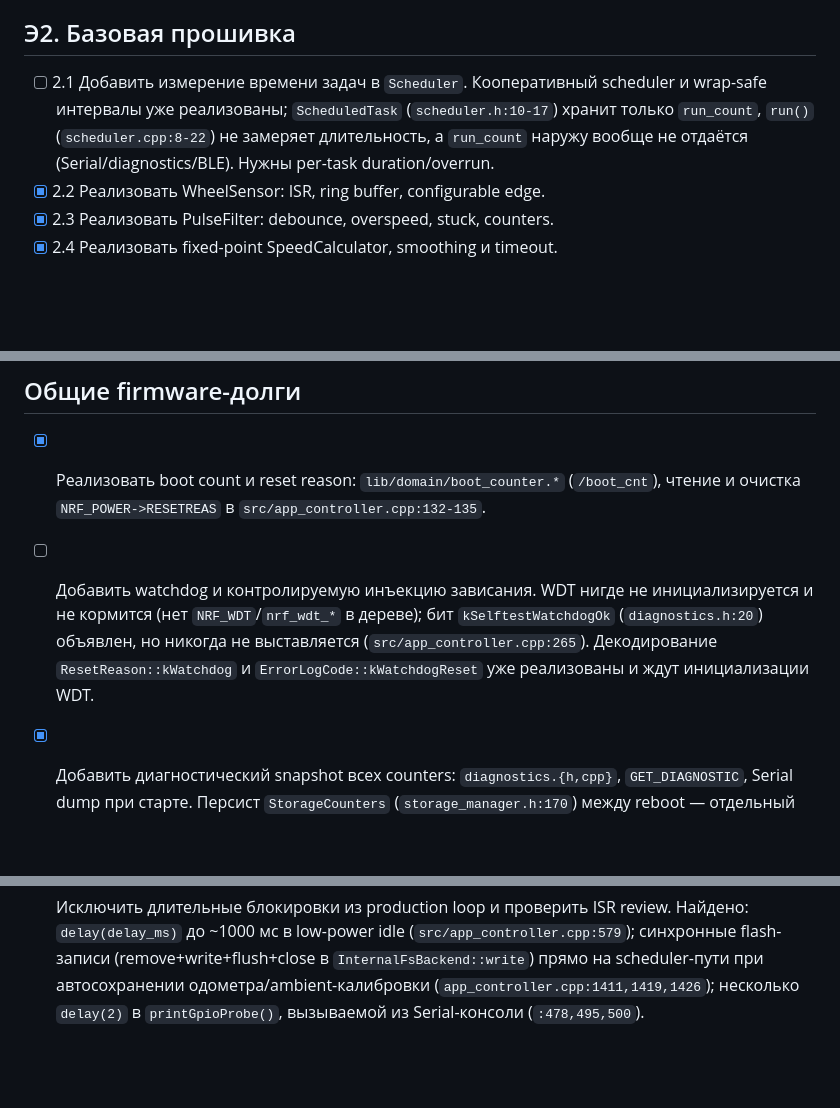
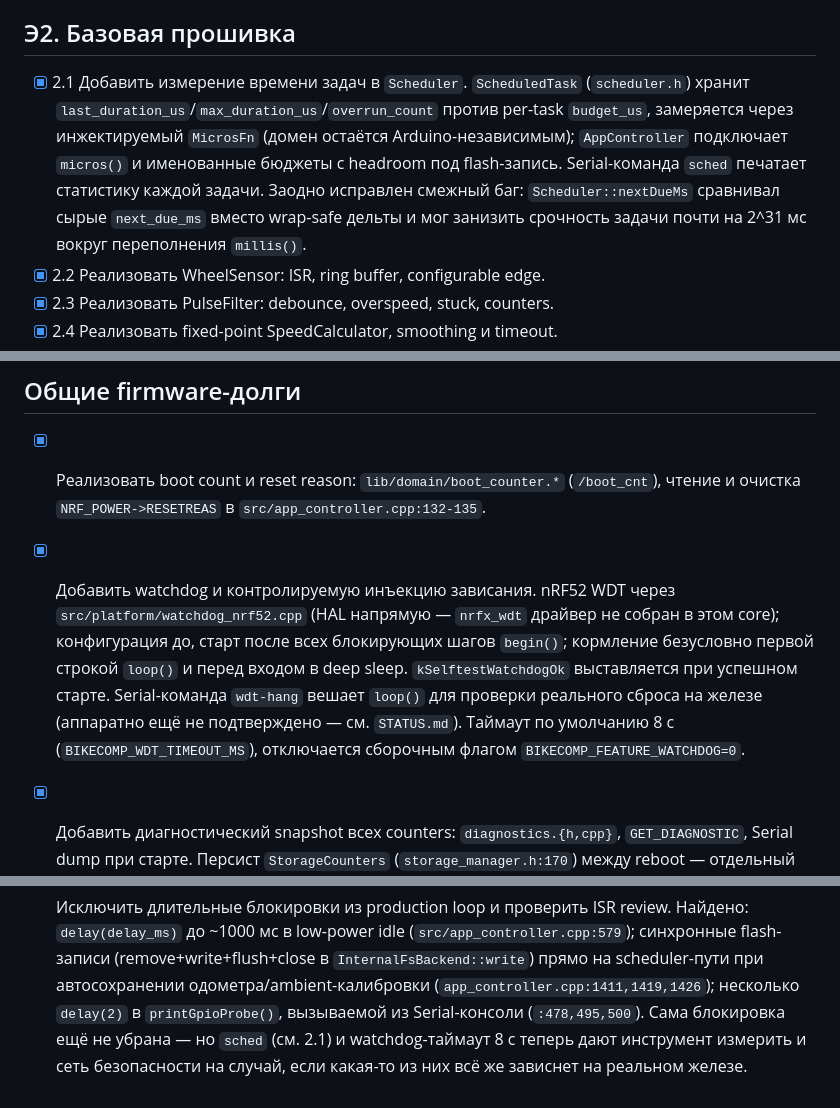
Before and after one commit to MrDaila007/velopulse, a Markdown page: tasks/firmware/README.md, 3 parts joined by grey strips. Rendered like a GitHub page; blank space fills up the shorter version.

```diff
--- a/tasks/firmware/README.md
+++ b/tasks/firmware/README.md
@@ -15,11 +15,15 @@
 
 ## Э2. Базовая прошивка
 
-- [ ] 2.1 Добавить измерение времени задач в `Scheduler`.
-  Кооперативный scheduler и wrap-safe интервалы уже реализованы; `ScheduledTask`
-  (`scheduler.h:10-17`) хранит только `run_count`, `run()` (`scheduler.cpp:8-22`)
-  не замеряет длительность, а `run_count` наружу вообще не отдаётся
-  (Serial/diagnostics/BLE). Нужны per-task duration/overrun.
+- [x] 2.1 Добавить измерение времени задач в `Scheduler`. `ScheduledTask`
+  (`scheduler.h`) хранит `last_duration_us`/`max_duration_us`/`overrun_count`
+  против per-task `budget_us`, замеряется через инжектируемый `MicrosFn`
+  (домен остаётся Arduino-независимым); `AppController` подключает `micros()`
+  и именованные бюджеты с headroom под flash-запись. Serial-команда `sched`
+  печатает статистику каждой задачи. Заодно исправлен смежный баг:
+  `Scheduler::nextDueMs` сравнивал сырые `next_due_ms` вместо wrap-safe
+  дельты и мог занизить срочность задачи почти на 2^31 мс вокруг переполнения
+  `millis()`.
 - [x] 2.2 Реализовать WheelSensor: ISR, ring buffer, configurable edge.
 - [x] 2.3 Реализовать PulseFilter: debounce, overspeed, stuck, counters.
 - [x] 2.4 Реализовать fixed-point SpeedCalculator, smoothing и timeout.
@@ -53,12 +57,15 @@
 
 - [x] Реализовать boot count и reset reason: `lib/domain/boot_counter.*` (`/boot_cnt`),
   чтение и очистка `NRF_POWER->RESETREAS` в `src/app_controller.cpp:132-135`.
-- [ ] Добавить watchdog и контролируемую инъекцию зависания. WDT нигде не
-  инициализируется и не кормится (нет `NRF_WDT`/`nrf_wdt_*` в дереве); бит
-  `kSelftestWatchdogOk` (`diagnostics.h:20`) объявлен, но никогда не
-  выставляется (`src/app_controller.cpp:265`). Декодирование
-  `ResetReason::kWatchdog` и `ErrorLogCode::kWatchdogReset` уже реализованы и
-  ждут инициализации WDT.
+- [x] Добавить watchdog и контролируемую инъекцию зависания. nRF52 WDT через
+  `src/platform/watchdog_nrf52.cpp` (HAL напрямую — `nrfx_wdt` драйвер не
+  собран в этом core); конфигурация до, старт после всех блокирующих шагов
+  `begin()`; кормление безусловно первой строкой `loop()` и перед входом в
+  deep sleep. `kSelftestWatchdogOk` выставляется при успешном старте.
+  Serial-команда `wdt-hang` вешает `loop()` для проверки реального сброса на
+  железе (аппаратно ещё не подтверждено — см. `STATUS.md`). Таймаут по
+  умолчанию 8 с (`BIKECOMP_WDT_TIMEOUT_MS`), отключается сборочным флагом
+  `BIKECOMP_FEATURE_WATCHDOG=0`.
 - [x] Добавить диагностический snapshot всех counters: `diagnostics.{h,cpp}`,
   `GET_DIAGNOSTIC`, Serial dump при старте. Персист `StorageCounters`
   (`storage_manager.h:170`) между reboot — отдельный открытый пункт ниже.
@@ -72,3 +79,6 @@
   в `InternalFsBackend::write`) прямо на scheduler-пути при автосохранении
   одометра/ambient-калибровки (`app_controller.cpp:1411,1419,1426`); несколько
   `delay(2)` в `printGpioProbe()`, вызываемой из Serial-консоли (`:478,495,500`).
+  Сама блокировка ещё не убрана — но `sched` (см. 2.1) и watchdog-таймаут
+  8 с теперь дают инструмент измерить и сеть безопасности на случай, если
+  какая-то из них всё же зависнет на реальном железе.
```
Also changed, not shown: STATUS.md (+56 -17 lines).
